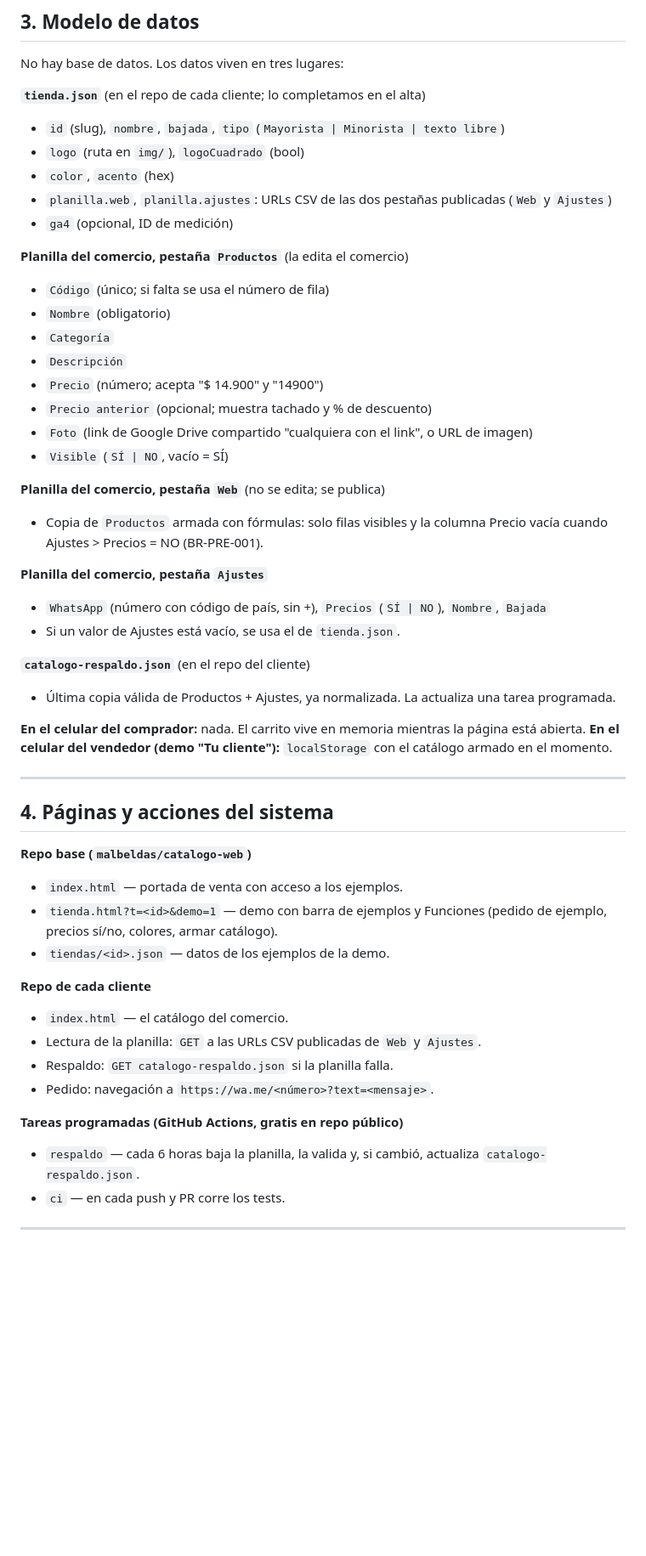
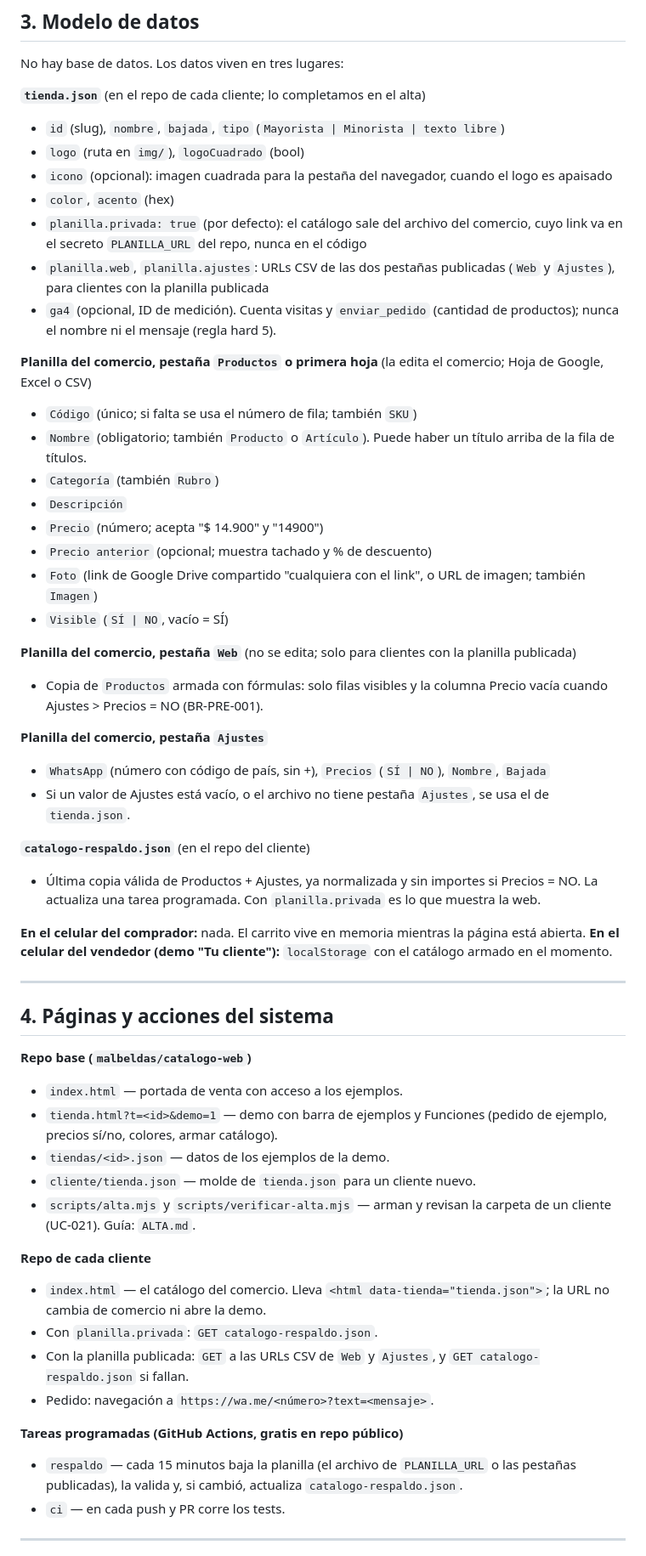
Before and after one commit to malbeldas/catalogo-web, a Markdown page: SPEC.md, the part around one of its changes. Shown at 85% size. Drawn GitHub-style; blank space fills up the shorter version.

```diff
--- a/SPEC.md
+++ b/SPEC.md
@@ -98,29 +100,31 @@ No hay base de datos. Los datos viven en tres lugares:
 **`tienda.json`** (en el repo de cada cliente; lo completamos en el alta)
 - `id` (slug), `nombre`, `bajada`, `tipo` (`Mayorista | Minorista | texto libre`)
 - `logo` (ruta en `img/`), `logoCuadrado` (bool)
+- `icono` (opcional): imagen cuadrada para la pestaña del navegador, cuando el logo es apaisado
 - `color`, `acento` (hex)
-- `planilla.web`, `planilla.ajustes`: URLs CSV de las dos pestañas publicadas (`Web` y `Ajustes`)
-- `ga4` (opcional, ID de medición)
+- `planilla.privada: true` (por defecto): el catálogo sale del archivo del comercio, cuyo link va en el secreto `PLANILLA_URL` del repo, nunca en el código
+- `planilla.web`, `planilla.ajustes`: URLs CSV de las dos pestañas publicadas (`Web` y `Ajustes`), para clientes con la planilla publicada
+- `ga4` (opcional, ID de medición). Cuenta visitas y `enviar_pedido` (cantidad de productos); nunca el nombre ni el mensaje (regla hard 5).
 
-**Planilla del comercio, pestaña `Productos`** (la edita el comercio)
-- `Código` (único; si falta se usa el número de fila)
-- `Nombre` (obligatorio)
-- `Categoría`
+**Planilla del comercio, pestaña `Productos` o primera hoja** (la edita el comercio; Hoja de Google, Excel o CSV)
+- `Código` (único; si falta se usa el número de fila; también `SKU`)
+- `Nombre` (obligatorio; también `Producto` o `Artículo`). Puede haber un título arriba de la fila de títulos.
+- `Categoría` (también `Rubro`)
 - `Descripción`
 - `Precio` (número; acepta "$ 14.900" y "14900")
 - `Precio anterior` (opcional; muestra tachado y % de descuento)
-- `Foto` (link de Google Drive compartido "cualquiera con el link", o URL de imagen)
+- `Foto` (link de Google Drive compartido "cualquiera con el link", o URL de imagen; también `Imagen`)
 - `Visible` (`SÍ | NO`, vacío = SÍ)
 
-**Planilla del comercio, pestaña `Web`** (no se edita; se publica)
+**Planilla del comercio, pestaña `Web`** (no se edita; solo para clientes con la planilla publicada)
 - Copia de `Productos` armada con fórmulas: solo filas visibles y la columna Precio vacía cuando Ajustes > Precios = NO (BR-PRE-001).
 
 **Planilla del comercio, pestaña `Ajustes`**
 - `WhatsApp` (número con código de país, sin +), `Precios` (`SÍ | NO`), `Nombre`, `Bajada`
-- Si un valor de Ajustes está vacío, se usa el de `tienda.json`.
+- Si un valor de Ajustes está vacío, o el archivo no tiene pestaña `Ajustes`, se usa el de `tienda.json`.
 
 **`catalogo-respaldo.json`** (en el repo del cliente)
-- Última copia válida de Productos + Ajustes, ya normalizada. La actualiza una tarea programada.
+- Última copia válida de Productos + Ajustes, ya normalizada y sin importes si Precios = NO. La actualiza una tarea programada. Con `planilla.privada` es lo que muestra la web.
 
 **En el celular del comprador:** nada. El carrito vive en memoria mientras la página está abierta.
 **En el celular del vendedor (demo "Tu cliente"):** `localStorage` con el catálogo armado en el momento.
@@ -133,15 +137,17 @@ No hay base de datos. Los datos viven en tres lugares:
 - `index.html` — portada de venta con acceso a los ejemplos.
 - `tienda.html?t=<id>&demo=1` — demo con barra de ejemplos y Funciones (pedido de ejemplo, precios sí/no, colores, armar catálogo).
 - `tiendas/<id>.json` — datos de los ejemplos de la demo.
+- `cliente/tienda.json` — molde de `tienda.json` para un cliente nuevo.
+- `scripts/alta.mjs` y `scripts/verificar-alta.mjs` — arman y revisan la carpeta de un cliente (UC-021). Guía: `ALTA.md`.
 
 **Repo de cada cliente**
-- `index.html` — el catálogo del comercio.
-- Lectura de la planilla: `GET` a las URLs CSV publicadas de `Web` y `Ajustes`.
-- Respaldo: `GET catalogo-respaldo.json` si la planilla falla.
+- `index.html` — el catálogo del comercio. Lleva `<html data-tienda="tienda.json">`; la URL no cambia de comercio ni abre la demo.
+- Con `planilla.privada`: `GET catalogo-respaldo.json`.
+- Con la planilla publicada: `GET` a las URLs CSV de `Web` y `Ajustes`, y `GET catalogo-respaldo.json` si fallan.
 - Pedido: navegación a `https://wa.me/<número>?text=<mensaje>`.
 
 **Tareas programadas (GitHub Actions, gratis en repo público)**
-- `respaldo` — cada 6 horas baja la planilla, la valida y, si cambió, actualiza `catalogo-respaldo.json`.
+- `respaldo` — cada 15 minutos baja la planilla (el archivo de `PLANILLA_URL` o las pestañas publicadas), la valida y, si cambió, actualiza `catalogo-respaldo.json`.
 - `ci` — en cada push y PR corre los tests.
 
 ---
```
Also changed, not shown: other parts of SPEC.md (+28 -16 lines).
